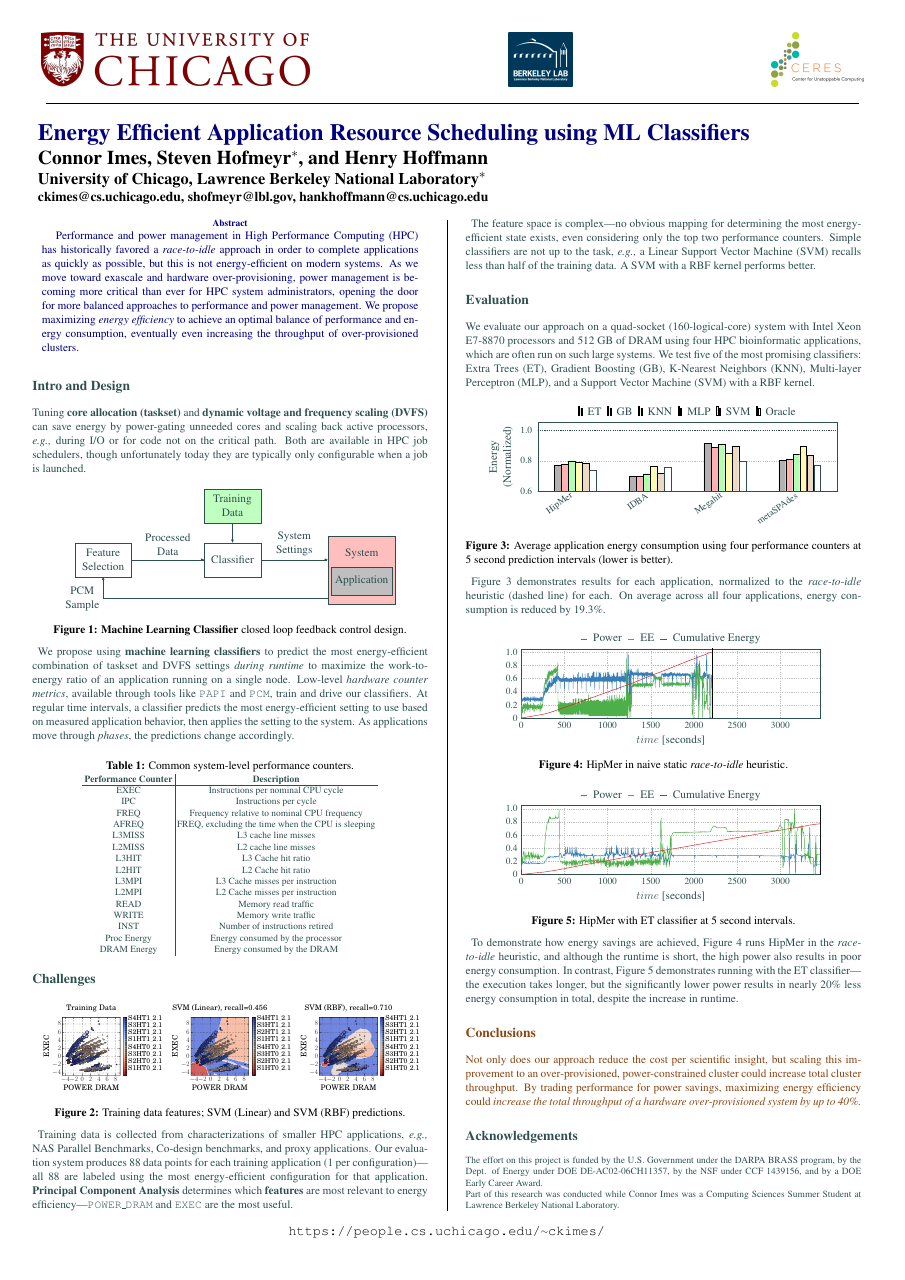
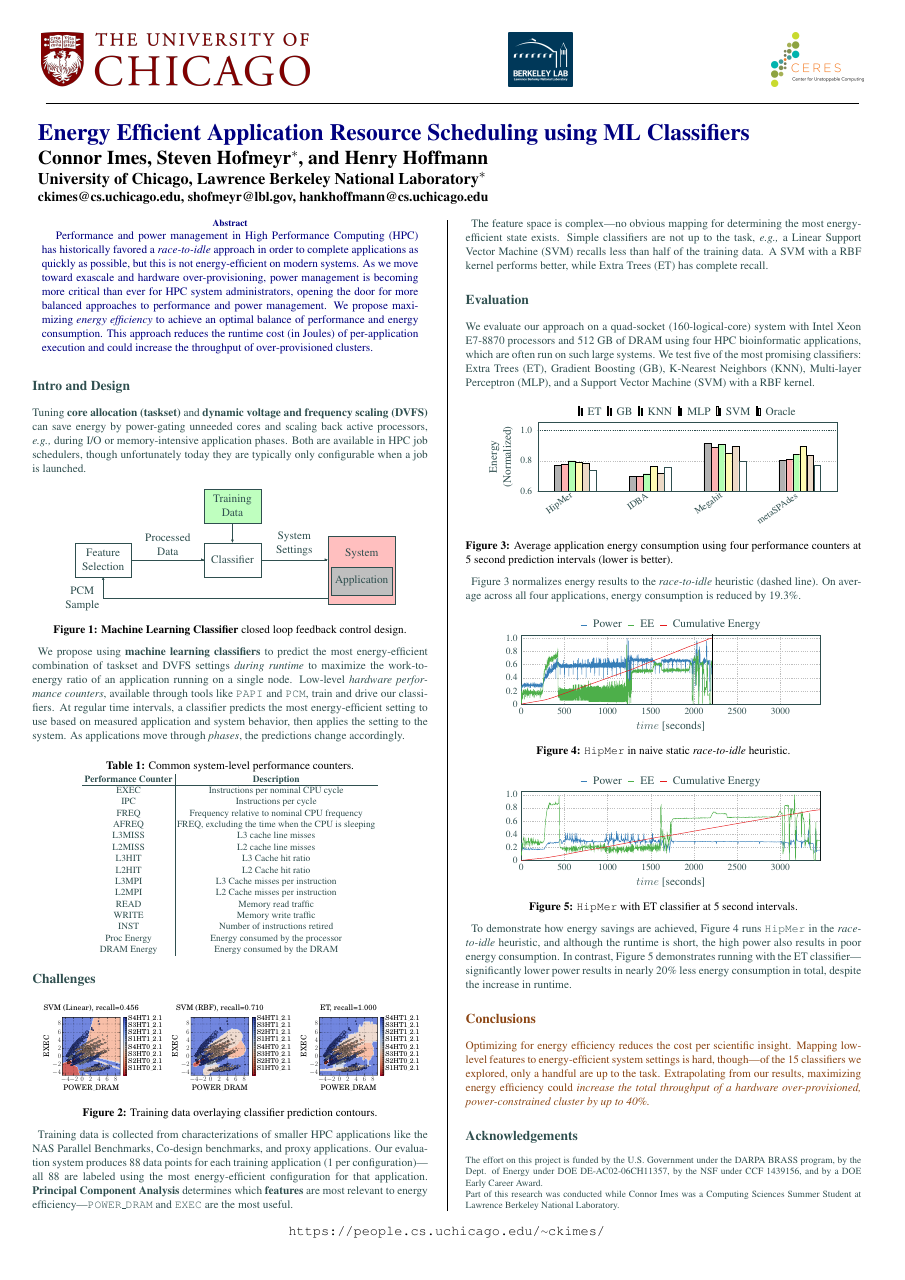
Before and after one commit to connorimes/poster-2018-ceres-spring-summit, a LaTeX poster (poster.tex): the whole page. Compiled offline with pdfLaTeX; TikZ figures are drawn from their code, not taken from saved files.

Commit message:
Use Extra Trees classifier instead of showing only training data; more polishing

```diff
--- a/poster.tex
+++ b/poster.tex
@@ -220,7 +220,8 @@ tick label style={font=\small},
 \normalsize
 Performance and power management in High Performance Computing (HPC) has historically favored a \emph{race-to-idle} approach in order to complete applications as quickly as possible, but this is not energy-efficient on modern systems.
 As we move toward exascale and hardware over-provisioning, power management is becoming more critical than ever for HPC system administrators, opening the door for more balanced approaches to performance and power management.
-We propose maximizing \emph{energy efficiency} to achieve an optimal balance of performance and energy consumption, eventually even increasing the throughput of over-provisioned clusters.
+We propose maximizing \emph{energy efficiency} to achieve an optimal balance of performance and energy consumption.
+This approach reduces the runtime cost (in Joules) of per-application execution and could increase the throughput of over-provisioned clusters.
 
 \end{abstract}
 
@@ -249,7 +250,7 @@ We propose maximizing \emph{energy efficiency} to achieve an optimal balance of
 % \vspace{-1.5cm}
 \section*{Intro and Design}
 
-Tuning \textbf{core allocation (taskset)} and \textbf{dynamic voltage and frequency scaling (DVFS)} can save energy by power-gating unneeded cores and scaling back active processors, \eg during I/O or for code not on the critical path.
+Tuning \textbf{core allocation (taskset)} and \textbf{dynamic voltage and frequency scaling (DVFS)} can save energy by power-gating unneeded cores and scaling back active processors, \eg during I/O or memory-intensive application phases.
 Both are available in HPC job schedulers, though unfortunately today they are typically only configurable when a job is launched.
 
 {
@@ -263,8 +264,8 @@ Both are available in HPC job schedulers, though unfortunately today they are ty
 }
 
 We propose using \interface{machine learning classifiers} to predict the most energy-efficient combination of taskset and DVFS settings \emph{during runtime} to maximize the work-to-energy ratio of an application running on a single node.
-Low-level \emph{hardware counter metrics}, available through tools like \app{PAPI} and \app{PCM}, train and drive our classifiers.
-At regular time intervals, a classifier predicts the most energy-efficient setting to use based on measured application behavior, then applies the setting to the system.
+Low-level \emph{hardware performance counters}, available through tools like \app{PAPI} and \app{PCM}, train and drive our classifiers.
+At regular time intervals, a classifier predicts the most energy-efficient setting to use based on measured application and system behavior, then applies the setting to the system.
 As applications move through \emph{phases}, the predictions change accordingly.
 
 {
@@ -302,21 +303,21 @@ As applications move through \emph{phases}, the predictions change accordingly.
 {
 % \PAD
   \centering
-  \includegraphics[]{figures/training_space_noclassifier.pdf}
   \includegraphics[]{figures/training_space_svm_kern_lin.pdf}
   \includegraphics[]{figures/training_space_svm.pdf}
-  \captionof{figure}{Training data features; SVM (Linear) and SVM (RBF) predictions.}
+  \includegraphics[]{figures/training_space_et.pdf}
+  \captionof{figure}{Training data overlaying classifier prediction contours.}
   \label{fig:classifier-training}
 \PAD
 }
 
-Training data is collected from characterizations of smaller HPC applications, \eg NAS Parallel Benchmarks, Co-design benchmarks, and proxy applications.
+Training data is collected from characterizations of smaller HPC applications like the NAS Parallel Benchmarks, Co-design benchmarks, and proxy applications.
 Our evaluation system produces 88 data points for each training application (1 per configuration)---all 88 are labeled using the most energy-efficient configuration for that application.
 \textbf{Principal Component Analysis} determines which \textbf{features} are most relevant to energy efficiency---\pc{POWER\_DRAM} and \pc{EXEC} are the most useful.
 
-The feature space is complex---no obvious mapping for determining the most energy-efficient state exists, even considering only the top two performance counters.
+The feature space is complex---no obvious mapping for determining the most energy-efficient state exists.
 Simple classifiers are not up to the task, \eg a Linear Support Vector Machine (SVM) recalls less than half of the training data.
-A SVM with a RBF kernel performs better.
+A SVM with a RBF kernel performs better, while Extra Trees (ET) has complete recall.
 
 
 % \vspace{-1cm}
@@ -335,7 +336,7 @@ We test five of the most promising classifiers: Extra Trees (ET), Gradient Boost
 \PAD
 }
 
-\figref{compare-apps-pca4} demonstrates results for each application, normalized to the \emph{race-to-idle} heuristic (dashed line) for each.
+\figref{compare-apps-pca4} normalizes energy results to the \emph{race-to-idle} heuristic (dashed line).
 On average across all four applications, energy consumption is reduced by 19.3\%.
 
 {
@@ -343,7 +344,7 @@ On average across all four applications, energy consumption is reduced by 19.3\%
 \PAD
 \centering
   \input{img/ts_hipmer_2101000_pca4.tex}
-  \captionof{figure}{HipMer in naive static \emph{race-to-idle} heuristic.}
+  \captionof{figure}{\app{HipMer} in naive static \emph{race-to-idle} heuristic.}
   \label{fig:ts-hipmer-dvfs}
 \PAD
 }
@@ -352,13 +353,13 @@ On average across all four applications, energy consumption is reduced by 19.3\%
 \PAD
 \centering
   \input{img/ts_hipmer_et_pca4.tex}
-  \captionof{figure}{HipMer with ET classifier at 5 second intervals.}
+  \captionof{figure}{\app{HipMer} with ET classifier at 5 second intervals.}
   \label{fig:ts-hipmer-all-et}
 \PAD
 }
 
-To demonstrate how energy savings are achieved, \figref{ts-hipmer-dvfs} runs HipMer in the \emph{race-to-idle} heuristic, and although the runtime is short, the high power also results in poor energy consumption.
-In contrast, \figref{ts-hipmer-all-et} demonstrates running with the ET classifier---the execution takes longer, but the significantly lower power results in nearly 20\% less energy consumption in total, despite the increase in runtime.
+To demonstrate how energy savings are achieved, \figref{ts-hipmer-dvfs} runs \app{HipMer} in the \emph{race-to-idle} heuristic, and although the runtime is short, the high power also results in poor energy consumption.
+In contrast, \figref{ts-hipmer-all-et} demonstrates running with the ET classifier---significantly lower power results in nearly 20\% less energy consumption in total, despite the increase in runtime.
 
 
 % \vfill\null
@@ -384,8 +385,9 @@ In contrast, \figref{ts-hipmer-all-et} demonstrates running with the ET classifi
 
 \section*{Conclusions}
 
-Not only does our approach reduce the cost per scientific insight, but scaling this improvement to an over-provisioned, power-constrained cluster could increase total cluster throughput.
-By trading performance for power savings, maximizing energy efficiency could \emph{increase the total throughput of a hardware over-provisioned system by up to 40\%.}
+Optimizing for energy efficiency reduces the cost per scientific insight.
+Mapping low-level features to energy-efficient system settings is hard, though---of the 15 classifiers we explored, only a handful are up to the task.
+Extrapolating from our results, maximizing energy efficiency could \emph{increase the total throughput of a hardware over-provisioned, power-constrained cluster by up to 40\%.}
 
 
 \color{DarkSlateGray} % Set the color back to DarkSlateGray for the rest of the content
```
Also changed, not shown: figures/training_space_et.pdf (added).
